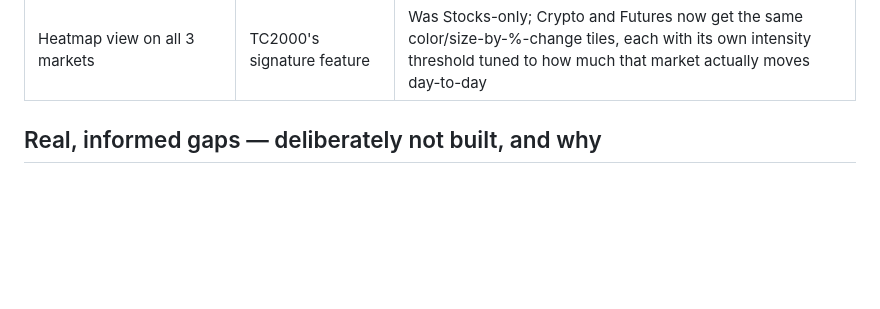
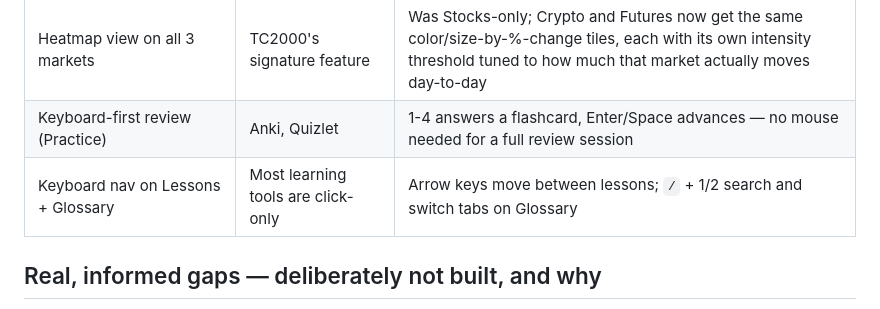
Before and after one commit to toporek44/trading-companion, a Markdown page: docs/competitive-positioning.md, the part around the change. GitHub-like rendering; blank space fills up the shorter version.

```diff
--- a/docs/competitive-positioning.md
+++ b/docs/competitive-positioning.md
@@ -38,6 +38,8 @@ what's worth building next and what's a real, informed gap to accept.
 | Light/Dark/System theme toggle | Every paid tool has this | Existed as fully-built CSS for a while with zero UI control — this session closed that gap, plus a matching stat-tile glow accent and a hero-number serif treatment that had the same "wired in CSS, never used" problem |
 | "Log this trade →" on every market | Some tools link a screener to an order ticket | Was Stocks-only; now on Crypto and Futures too, jumping to a pre-filled Journal entry |
 | Heatmap view on all 3 markets | TC2000's signature feature | Was Stocks-only; Crypto and Futures now get the same color/size-by-%-change tiles, each with its own intensity threshold tuned to how much that market actually moves day-to-day |
+| Keyboard-first review (Practice) | Anki, Quizlet | 1-4 answers a flashcard, Enter/Space advances — no mouse needed for a full review session |
+| Keyboard nav on Lessons + Glossary | Most learning tools are click-only | Arrow keys move between lessons; `/` + 1/2 search and switch tabs on Glossary |
 
 ## Real, informed gaps — deliberately not built, and why
 
```
Also changed, not shown: CLAUDE.md (+16 -0 lines).
